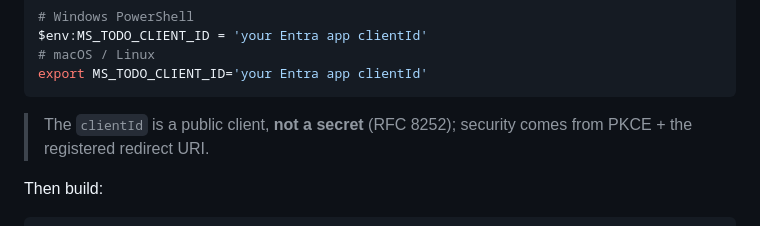
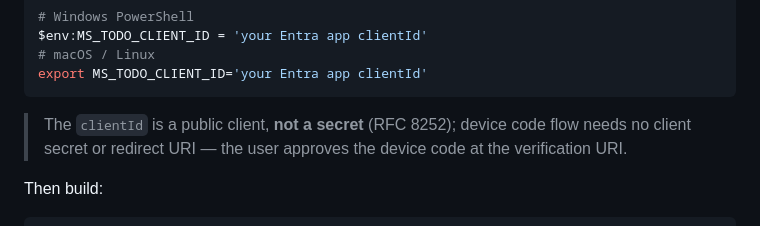
Before and after one commit to zzeitt/sp-ms-todo, a Markdown page: README.md, the part around the change. Drawn GitHub-style.

Commit message:
docs: fix leftover PKCE/redirect-URI note for device code flow

````diff
--- a/README.md
+++ b/README.md
@@ -54,8 +54,8 @@ $env:MS_TODO_CLIENT_ID = 'your Entra app clientId'
 export MS_TODO_CLIENT_ID='your Entra app clientId'
 ```
 
-> The `clientId` is a public client, **not a secret** (RFC 8252); security comes from
-> PKCE + the registered redirect URI.
+> The `clientId` is a public client, **not a secret** (RFC 8252); device code flow needs no
+> client secret or redirect URI — the user approves the device code at the verification URI.
 
 Then build:
 
````
Also changed, not shown: README-zh.md (+1 -1 lines).
